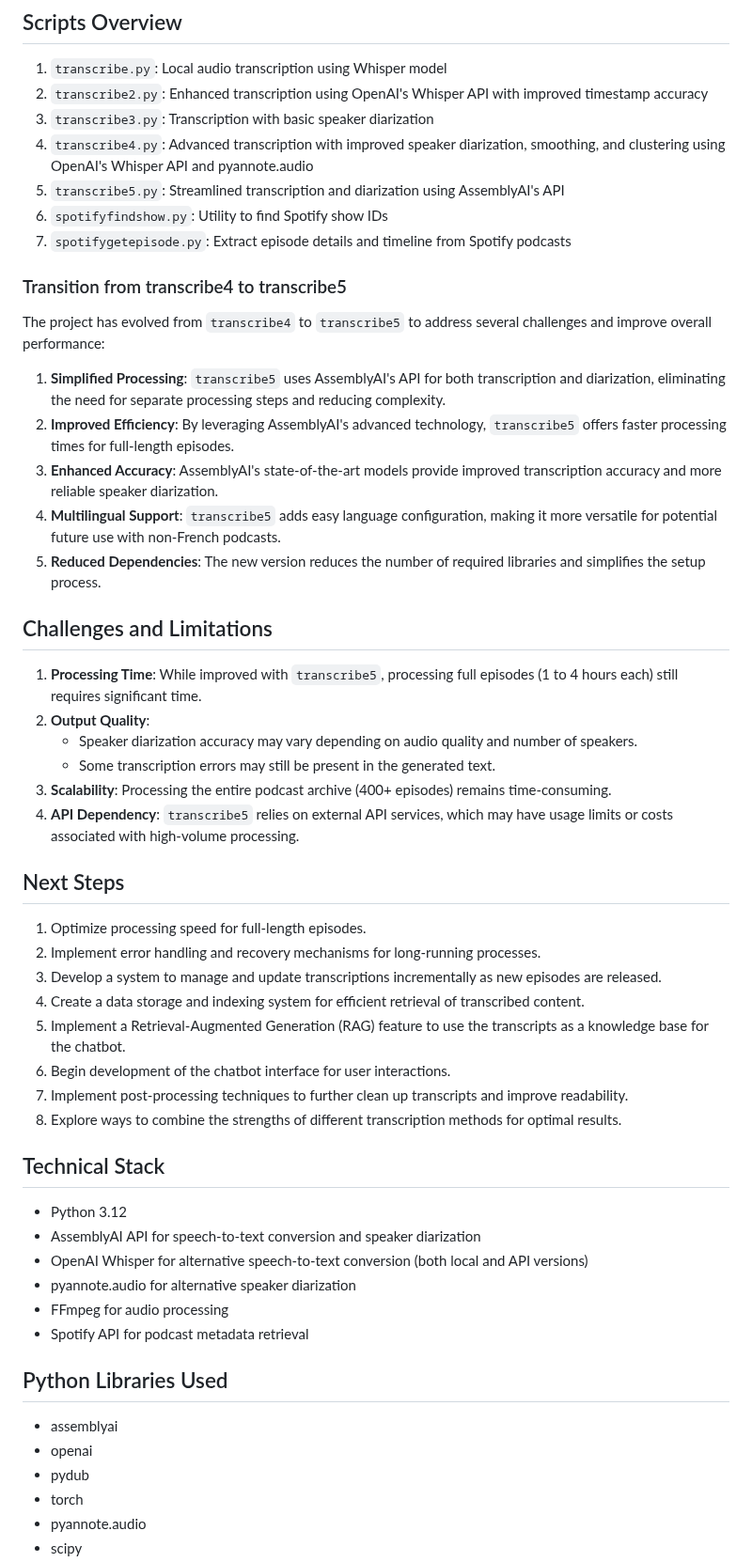
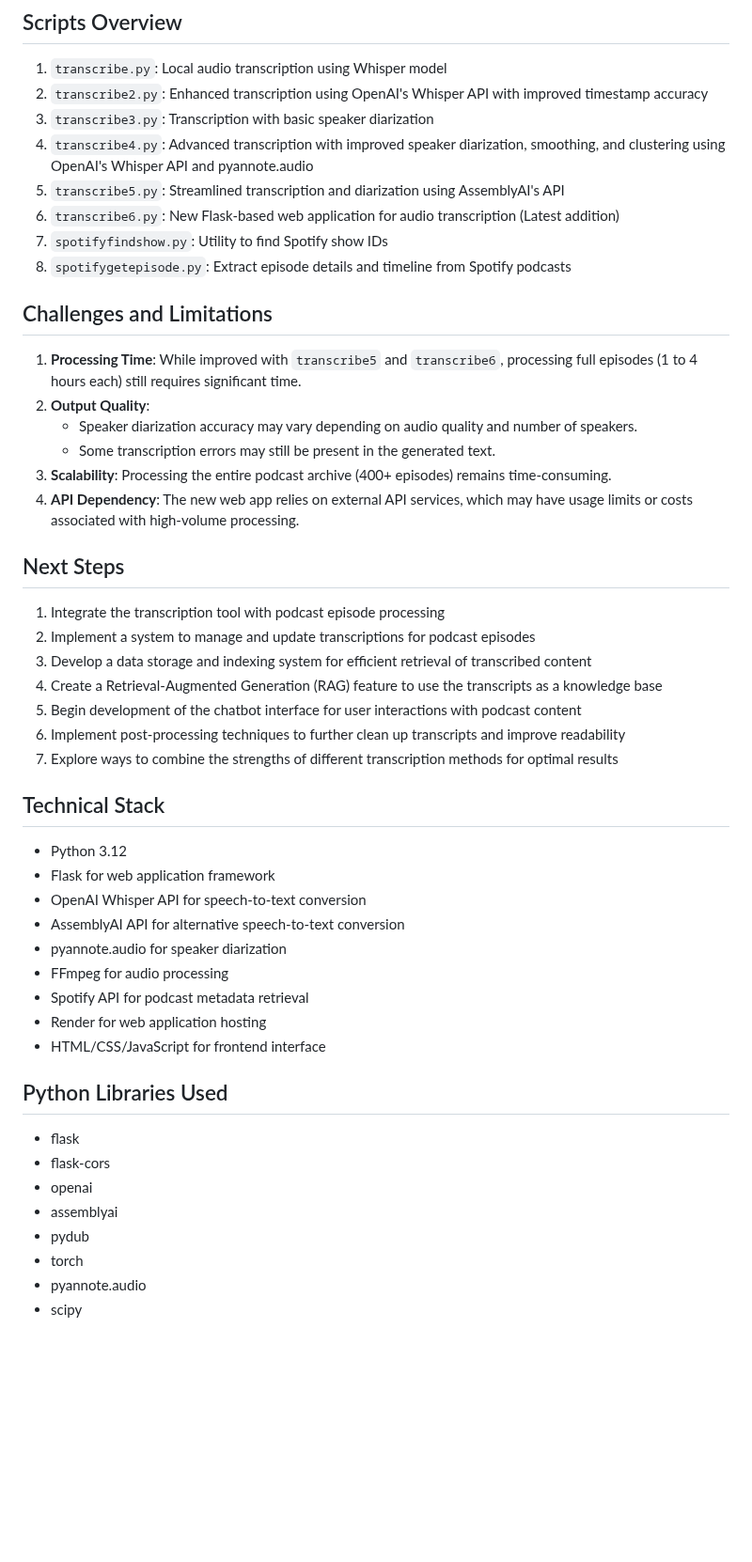
Before and after one commit to iamachilles/chatgdiy, a Markdown page: README.md, the part around one of its changes. Shown at 94% size. Drawn GitHub-style; blank space fills up the shorter version.

```diff
--- a/README.md
+++ b/README.md
@@ -23,52 +41,47 @@ The project has made significant progress in transcribing and processing podcast
 3. `transcribe3.py`: Transcription with basic speaker diarization
 4. `transcribe4.py`: Advanced transcription with improved speaker diarization, smoothing, and clustering using OpenAI's Whisper API and pyannote.audio
 5. `transcribe5.py`: Streamlined transcription and diarization using AssemblyAI's API
-6. `spotifyfindshow.py`: Utility to find Spotify show IDs
-7. `spotifygetepisode.py`: Extract episode details and timeline from Spotify podcasts
-
-### Transition from transcribe4 to transcribe5
-
-The project has evolved from `transcribe4` to `transcribe5` to address several challenges and improve overall performance:
-
-1. **Simplified Processing**: `transcribe5` uses AssemblyAI's API for both transcription and diarization, eliminating the need for separate processing steps and reducing complexity.
-2. **Improved Efficiency**: By leveraging AssemblyAI's advanced technology, `transcribe5` offers faster processing times for full-length episodes.
-3. **Enhanced Accuracy**: AssemblyAI's state-of-the-art models provide improved transcription accuracy and more reliable speaker diarization.
-4. **Multilingual Support**: `transcribe5` adds easy language configuration, making it more versatile for potential future use with non-French podcasts.
-5. **Reduced Dependencies**: The new version reduces the number of required libraries and simplifies the setup process.
+6. `transcribe6.py`: New Flask-based web application for audio transcription (Latest addition)
+7. `spotifyfindshow.py`: Utility to find Spotify show IDs
+8. `spotifygetepisode.py`: Extract episode details and timeline from Spotify podcasts
 
 ## Challenges and Limitations
 
-1. **Processing Time**: While improved with `transcribe5`, processing full episodes (1 to 4 hours each) still requires significant time.
+1. **Processing Time**: While improved with `transcribe5` and `transcribe6`, processing full episodes (1 to 4 hours each) still requires significant time.
 2. **Output Quality**:
    * Speaker diarization accuracy may vary depending on audio quality and number of speakers.
    * Some transcription errors may still be present in the generated text.
 3. **Scalability**: Processing the entire podcast archive (400+ episodes) remains time-consuming.
-4. **API Dependency**: `transcribe5` relies on external API services, which may have usage limits or costs associated with high-volume processing.
+4. **API Dependency**: The new web app relies on external API services, which may have usage limits or costs associated with high-volume processing.
 
 ## Next Steps
 
-1. Optimize processing speed for full-length episodes.
-2. Implement error handling and recovery mechanisms for long-running processes.
-3. Develop a system to manage and update transcriptions incrementally as new episodes are released.
-4. Create a data storage and indexing system for efficient retrieval of transcribed content.
-5. Implement a Retrieval-Augmented Generation (RAG) feature to use the transcripts as a knowledge base for the chatbot.
-6. Begin development of the chatbot interface for user interactions.
-7. Implement post-processing techniques to further clean up transcripts and improve readability.
-8. Explore ways to combine the strengths of different transcription methods for optimal results.
+1. Integrate the transcription tool with podcast episode processing
+2. Implement a system to manage and update transcriptions for podcast episodes
+3. Develop a data storage and indexing system for efficient retrieval of transcribed content
+4. Create a Retrieval-Augmented Generation (RAG) feature to use the transcripts as a knowledge base
+5. Begin development of the chatbot interface for user interactions with podcast content
+6. Implement post-processing techniques to further clean up transcripts and improve readability
+7. Explore ways to combine the strengths of different transcription methods for optimal results
 
 ## Technical Stack
 
 * Python 3.12
-* AssemblyAI API for speech-to-text conversion and speaker diarization
-* OpenAI Whisper for alternative speech-to-text conversion (both local and API versions)
-* pyannote.audio for alternative speaker diarization
+* Flask for web application framework
+* OpenAI Whisper API for speech-to-text conversion
+* AssemblyAI API for alternative speech-to-text conversion
+* pyannote.audio for speaker diarization
 * FFmpeg for audio processing
 * Spotify API for podcast metadata retrieval
+* Render for web application hosting
+* HTML/CSS/JavaScript for frontend interface
 
 ## Python Libraries Used
 
+* flask
+* flask-cors
+* openai
 * assemblyai
-* openai
 * pydub
 * torch
 * pyannote.audio
```
Also changed, not shown: other parts of README.md (+33 -7 lines).
